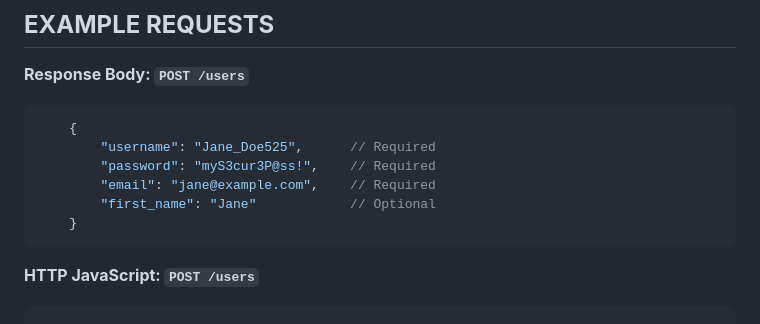
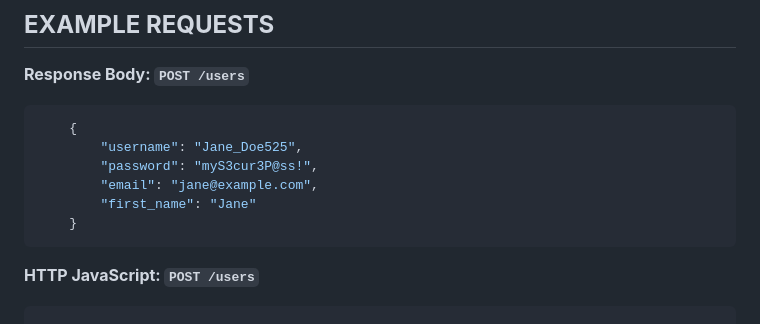
Before and after one commit to HeatherR206/myFlix, a Markdown page: README.md, the part around the change. GitHub-like rendering.

Commit message:
chore: clean up JSON example in README
Removed comments from JSON response example in README.

````diff
--- a/README.md
+++ b/README.md
@@ -87,10 +87,10 @@ The myFlix API is a [**RESTful API**](https://restfulapi.net/) powered by **Java
 
 ```json
     {
-        "username": "Jane_Doe525",      // Required
-        "password": "myS3cur3P@ss!",    // Required
-        "email": "jane@example.com",    // Required
-        "first_name": "Jane"            // Optional
+        "username": "Jane_Doe525",
+        "password": "myS3cur3P@ss!",
+        "email": "jane@example.com",
+        "first_name": "Jane"
     }
 ```
 
````
